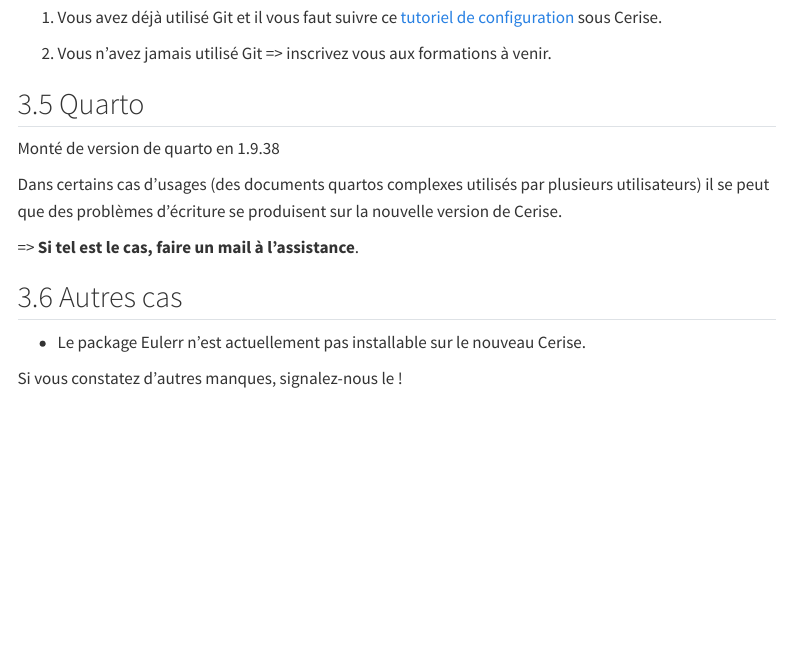
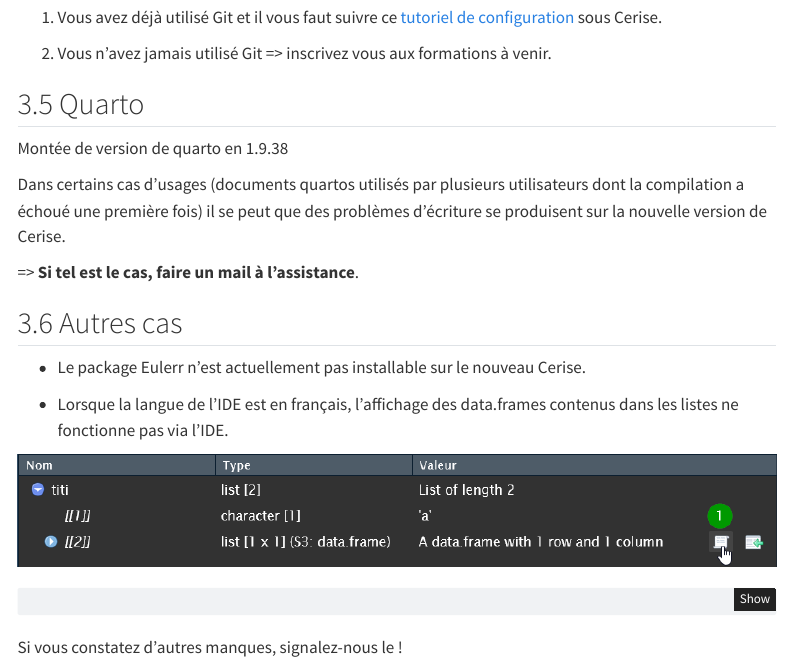
Before and after one commit to ddotta/C3P_presentation, a Quarto document (template.qmd): the page in a window 1100 px wide, from 8600 px down. Rendered offline with R 4.5, knitr and Pandoc in place of Quarto, with nearby package versions; menus at the side of the page are left out.

Commit message:
doc: ajout bug traduction sur les lites quand l'IDE est en français

```diff
--- a/template.qmd
+++ b/template.qmd
@@ -358,9 +358,9 @@ Pour les nouveaux arrivants au 1er septembre qui souhaitent utiliser Git, 2 cas
 
 ## Quarto
 
-Monté de version de quarto en 1.9.38
+Montée de version de quarto en 1.9.38
 
-Dans certains cas d'usages (des documents quartos complexes utilisés par plusieurs utilisateurs) il se peut que des problèmes d'écriture se produisent sur la nouvelle version de Cerise.
+Dans certains cas d'usages (documents quartos utilisés par plusieurs utilisateurs dont la compilation a échoué une première fois) il se peut que des problèmes d'écriture se produisent sur la nouvelle version de Cerise.
 
 => **Si tel est le cas, faire un mail à l'assistance**.
 
@@ -368,3 +368,4 @@ Dans certains cas d'usages (des documents quartos complexes utilisés par plusie
 
 - Le package Eulerr n'est actuellement pas installable sur le nouveau Cerise.
 
+- Lorsque la langue de l'IDE est en français, l'affichage des data.frames contenus dans les listes ne fonctionne pas via l'IDE.
```
Also changed, not shown: img/bug_traduction.png (added), template.qmd (8 more changed lines).
